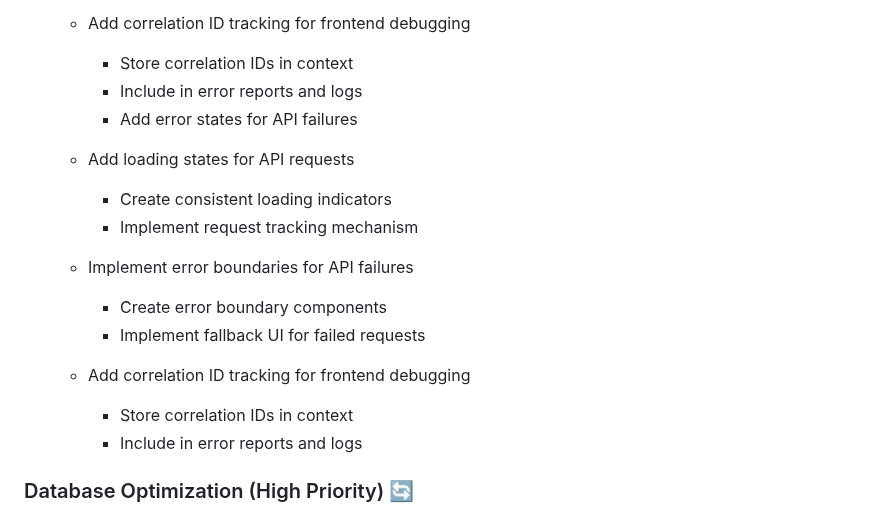
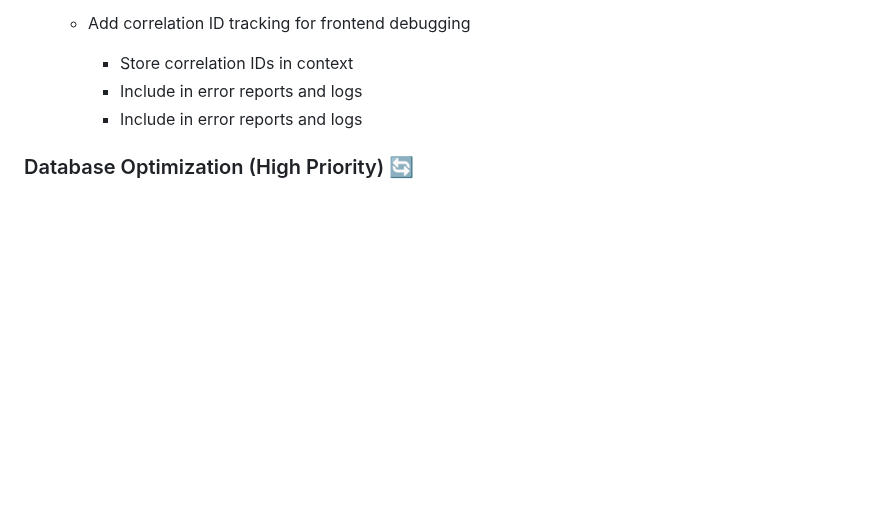
Before and after one commit to safqore/maria-ai-agent, a Markdown page: requirements/refactor/next-steps.md, the part around the change. GitHub-like rendering; blank space fills up the shorter version.

```diff
--- a/requirements/refactor/next-steps.md
+++ b/requirements/refactor/next-steps.md
@@ -49,15 +49,6 @@ This document outlines the detailed tasks for the upcoming phases of the Maria A
    - Add correlation ID tracking for frontend debugging
      - Store correlation IDs in context
      - Include in error reports and logs
-     - Add error states for API failures
-   - Add loading states for API requests
-     - Create consistent loading indicators
-     - Implement request tracking mechanism
-   - Implement error boundaries for API failures
-     - Create error boundary components
-     - Implement fallback UI for failed requests
-   - Add correlation ID tracking for frontend debugging
-     - Store correlation IDs in context
      - Include in error reports and logs
 
 ### Database Optimization (High Priority) 🔄
```
Also changed, not shown: requirements/refactor/tracking.md (+6 -5 lines).
